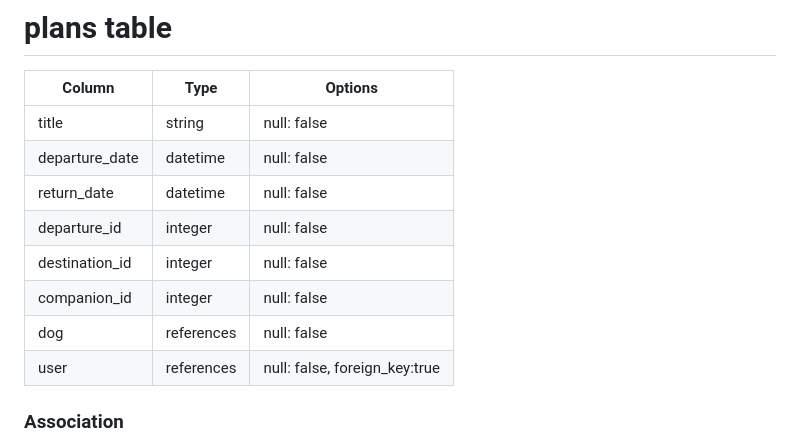
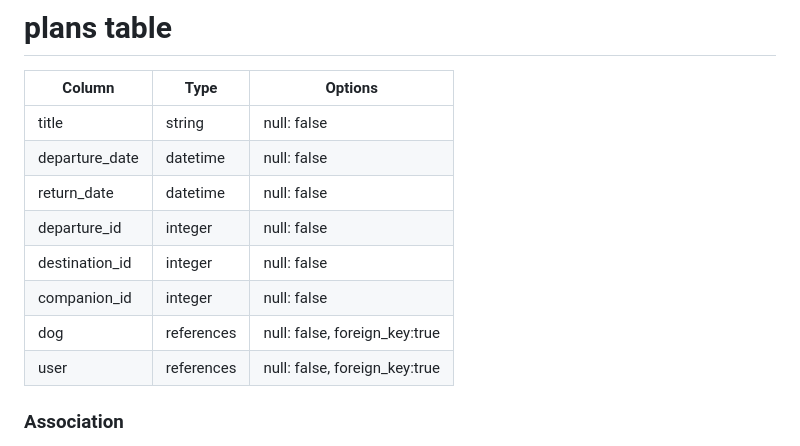
Before and after one commit to s-yamauchi07/PawfectTrip, a Markdown page: README.md, the part around the change. Rendered like a GitHub page.

Commit message:
READMEの修正

```diff
--- a/README.md
+++ b/README.md
@@ -56,12 +56,12 @@ Things you may want to cover:
 |Column                |Type    |Options                           |
 |----------------------|------------|------------------------------|
 |title                 |string      |null: false                   |
-|departure_date        |datetime     |null: false                   |
+|departure_date        |datetime    |null: false                   |
 |return_date           |datetime    |null: false                   |
 |departure_id          |integer     |null: false                   |
 |destination_id        |integer     |null: false                   |
 |companion_id          |integer     |null: false                   |
-|dog                   |references  |null: false                   |
+|dog                   |references  |null: false, foreign_key:true |
 |user                  |references  |null: false, foreign_key:true |
 
 ### Association
```
